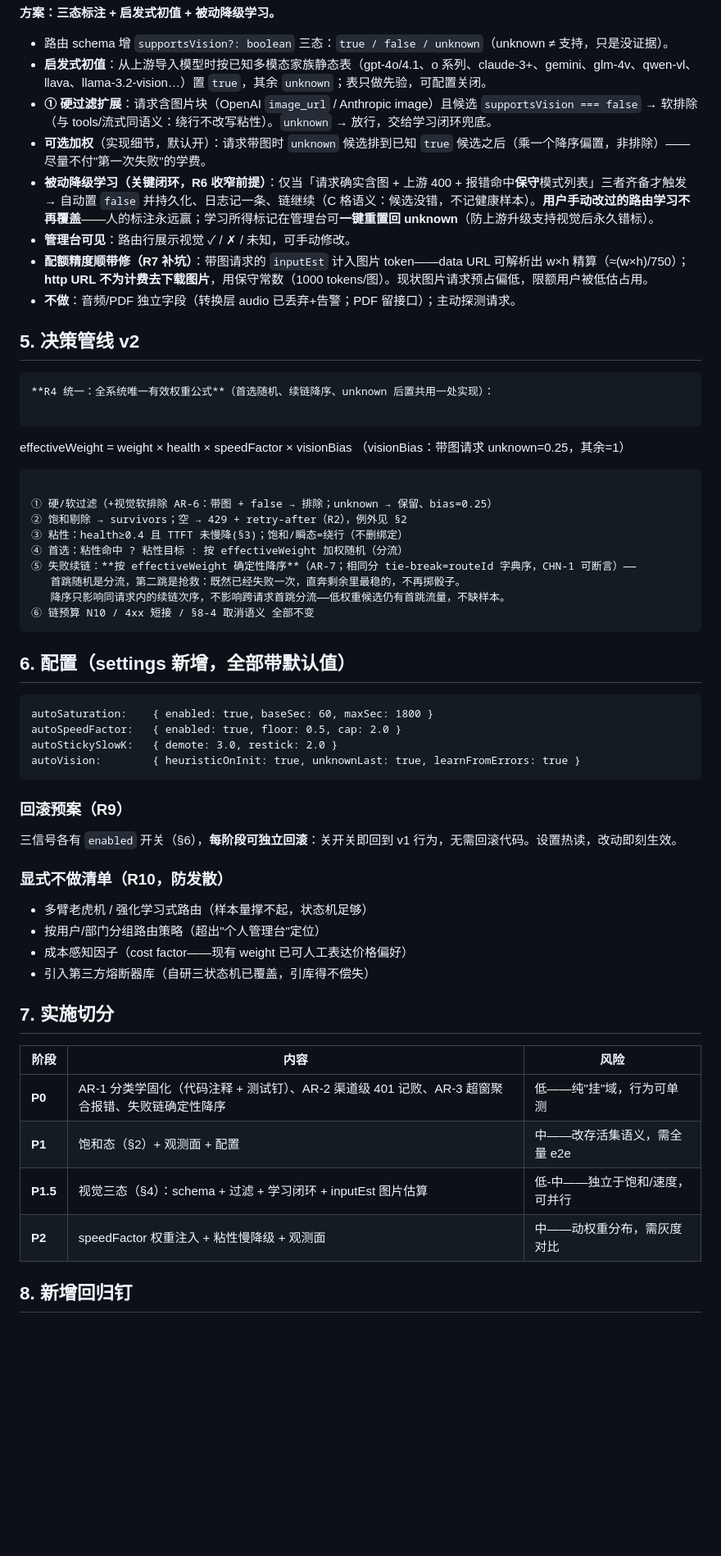
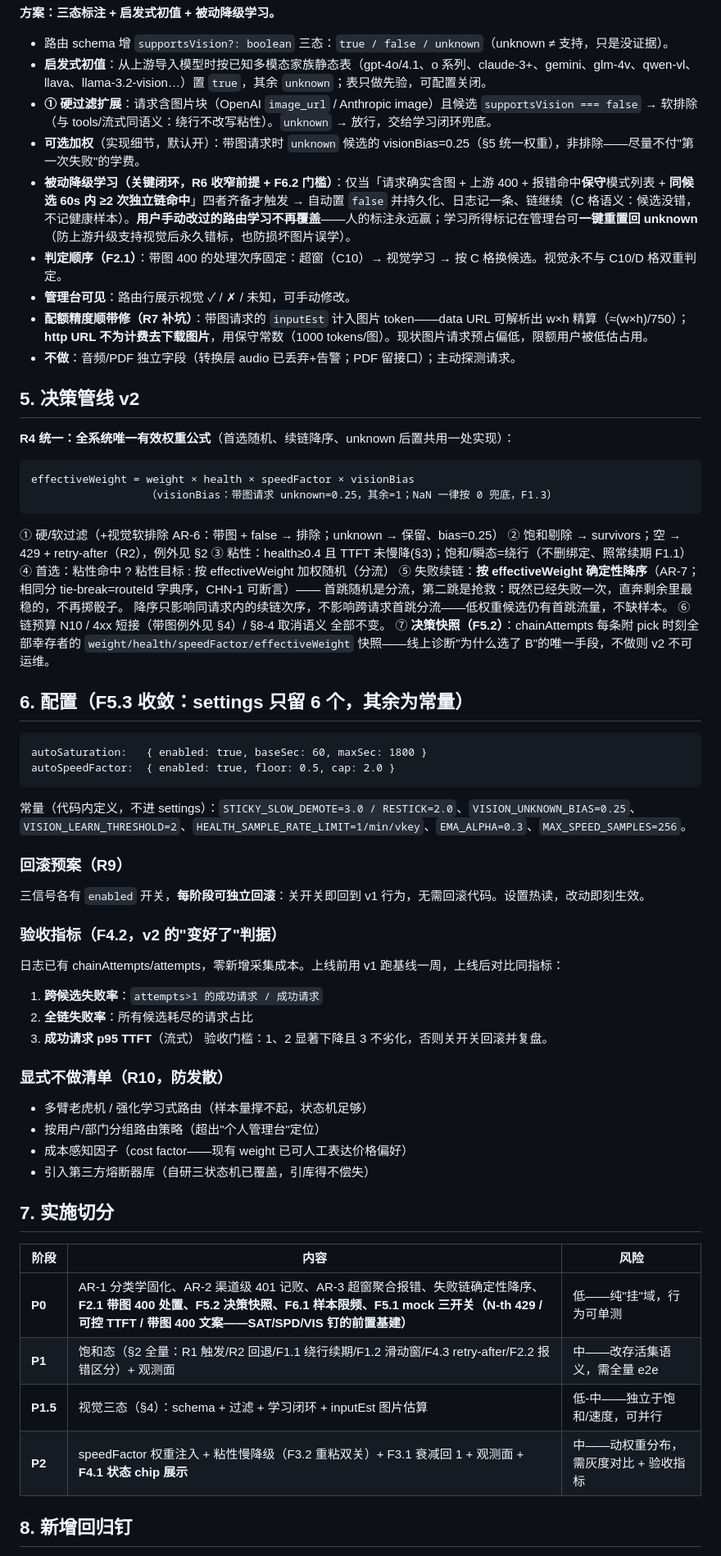
Before and after one commit to KeynoWu/own-api, a Markdown page: docs/auto-routing-v2-design.md, the part around one of its changes. Shown at 82% size. GitHub-like rendering; blank space fills up the shorter version.

````diff
--- a/docs/auto-routing-v2-design.md
+++ b/docs/auto-routing-v2-design.md
@@ -73,44 +80,52 @@ v1 的问题：健康分一个信号被迫回答三个问题，答案是哪个
 - 路由 schema 增 `supportsVision?: boolean` 三态：`true / false / unknown`（unknown ≠ 支持，只是没证据）。
 - **启发式初值**：从上游导入模型时按已知多模态家族静态表（gpt-4o/4.1、o 系列、claude-3+、gemini、glm-4v、qwen-vl、llava、llama-3.2-vision…）置 `true`，其余 `unknown`；表只做先验，可配置关闭。
 - **① 硬过滤扩展**：请求含图片块（OpenAI `image_url` / Anthropic image）且候选 `supportsVision === false` → 软排除（与 tools/流式同语义：绕行不改写粘性）。`unknown` → 放行，交给学习闭环兜底。
-- **可选加权**（实现细节，默认开）：请求带图时 `unknown` 候选排到已知 `true` 候选之后（乘一个降序偏置，非排除）——尽量不付"第一次失败"的学费。
-- **被动降级学习（关键闭环，R6 收窄前提）**：仅当「请求确实含图 + 上游 400 + 报错命中**保守**模式列表」三者齐备才触发 → 自动置 `false` 并持久化、日志记一条、链继续（C 格语义：候选没错，不记健康样本）。**用户手动改过的路由学习不再覆盖**——人的标注永远赢；学习所得标记在管理台可**一键重置回 unknown**（防上游升级支持视觉后永久错标）。
+- **可选加权**（实现细节，默认开）：带图请求时 `unknown` 候选的 visionBias=0.25（§5 统一权重），非排除——尽量不付"第一次失败"的学费。
+- **被动降级学习（关键闭环，R6 收窄前提 + F6.2 门槛）**：仅当「请求确实含图 + 上游 400 + 报错命中**保守**模式列表 + **同候选 60s 内 ≥2 次独立链命中**」四者齐备才触发 → 自动置 `false` 并持久化、日志记一条、链继续（C 格语义：候选没错，不记健康样本）。**用户手动改过的路由学习不再覆盖**——人的标注永远赢；学习所得标记在管理台可**一键重置回 unknown**（防上游升级支持视觉后永久错标，也防损坏图片误学）。
+- **判定顺序（F2.1）**：带图 400 的处理次序固定：超窗（C10）→ 视觉学习 → 按 C 格换候选。视觉永不与 C10/D 格双重判定。
 - **管理台可见**：路由行展示视觉 ✓ / ✗ / 未知，可手动修改。
 - **配额精度顺带修（R7 补坑）**：带图请求的 `inputEst` 计入图片 token——data URL 可解析出 w×h 精算（≈(w×h)/750）；**http URL 不为计费去下载图片**，用保守常数（1000 tokens/图）。现状图片请求预占偏低，限额用户被低估占用。
 - **不做**：音频/PDF 独立字段（转换层 audio 已丢弃+告警；PDF 留接口）；主动探测请求。
 
 ## 5. 决策管线 v2
 
-```
 **R4 统一：全系统唯一有效权重公式**（首选随机、续链降序、unknown 后置共用一处实现）：
 
 ```
 effectiveWeight = weight × health × speedFactor × visionBias
-                  （visionBias：带图请求 unknown=0.25，其余=1）
+                  （visionBias：带图请求 unknown=0.25，其余=1；NaN 一律按 0 兜底，F1.3）
 ```
 
 ① 硬/软过滤（+视觉软排除 AR-6：带图 + false → 排除；unknown → 保留、bias=0.25）
 ② 饱和剔除 → survivors；空 → 429 + retry-after（R2），例外见 §2
-③ 粘性：health≥0.4 且 TTFT 未慢降(§3)；饱和/瞬态=绕行（不删绑定）
+③ 粘性：health≥0.4 且 TTFT 未慢降(§3)；饱和/瞬态=绕行（不删绑定、照常续期 F1.1）
 ④ 首选：粘性命中 ? 粘性目标 : 按 effectiveWeight 加权随机（分流）
 ⑤ 失败续链：**按 effectiveWeight 确定性降序**（AR-7；相同分 tie-break=routeId 字典序，CHN-1 可断言）——
    首跳随机是分流，第二跳是抢救：既然已经失败一次，直奔剩余里最稳的，不再掷骰子。
    降序只影响同请求内的续链次序，不影响跨请求首跳分流——低权重候选仍有首跳流量，不缺样本。
-⑥ 链预算 N10 / 4xx 短接 / §8-4 取消语义 全部不变
+⑥ 链预算 N10 / 4xx 短接（带图例外见 §4）/ §8-4 取消语义 全部不变。
+⑦ **决策快照（F5.2）**：chainAttempts 每条附 pick 时刻全部幸存者的 `weight/health/speedFactor/effectiveWeight` 快照——线上诊断"为什么选了 B"的唯一手段，不做则 v2 不可运维。
+
+## 6. 配置（F5.3 收敛：settings 只留 6 个，其余为常量）
+
+```
+autoSaturation:   { enabled: true, baseSec: 60, maxSec: 1800 }
+autoSpeedFactor:  { enabled: true, floor: 0.5, cap: 2.0 }
 ```
 
-## 6. 配置（settings 新增，全部带默认值）
-
-```
-autoSaturation:    { enabled: true, baseSec: 60, maxSec: 1800 }
-autoSpeedFactor:   { enabled: true, floor: 0.5, cap: 2.0 }
-autoStickySlowK:   { demote: 3.0, restick: 2.0 }
-autoVision:        { heuristicOnInit: true, unknownLast: true, learnFromErrors: true }
-```
+常量（代码内定义，不进 settings）：`STICKY_SLOW_DEMOTE=3.0 / RESTICK=2.0`、`VISION_UNKNOWN_BIAS=0.25`、`VISION_LEARN_THRESHOLD=2`、`HEALTH_SAMPLE_RATE_LIMIT=1/min/vkey`、`EMA_ALPHA=0.3`、`MAX_SPEED_SAMPLES=256`。
 
 ### 回滚预案（R9）
 
-三信号各有 `enabled` 开关（§6），**每阶段可独立回滚**：关开关即回到 v1 行为，无需回滚代码。设置热读，改动即刻生效。
+三信号各有 `enabled` 开关，**每阶段可独立回滚**：关开关即回到 v1 行为，无需回滚代码。设置热读，改动即刻生效。
+
+### 验收指标（F4.2，v2 的"变好了"判据）
+
+日志已有 chainAttempts/attempts，零新增采集成本。上线前用 v1 跑基线一周，上线后对比同指标：
+1. **跨候选失败率**：`attempts>1 的成功请求 / 成功请求`
+2. **全链失败率**：所有候选耗尽的请求占比
+3. **成功请求 p95 TTFT**（流式）
+验收门槛：1、2 显著下降且 3 不劣化，否则关开关回滚并复盘。
 
 ### 显式不做清单（R10，防发散）
 
@@ -123,10 +138,10 @@ autoVision:        { heuristicOnInit: true, unknownLast: true, learnFromErrors:
 
 | 阶段 | 内容 | 风险 |
 | --- | --- | --- |
-| **P0** | AR-1 分类学固化（代码注释 + 测试钉）、AR-2 渠道级 401 记败、AR-3 超窗聚合报错、失败链确定性降序 | 低——纯"挂"域，行为可单测 |
-| **P1** | 饱和态（§2）+ 观测面 + 配置 | 中——改存活集语义，需全量 e2e |
+| **P0** | AR-1 分类学固化、AR-2 渠道级 401 记败、AR-3 超窗聚合报错、失败链确定性降序、**F2.1 带图 400 处置、F5.2 决策快照、F6.1 样本限频、F5.1 mock 三开关（N-th 429 / 可控 TTFT / 带图 400 文案——SAT/SPD/VIS 钉的前置基建）** | 低——纯"挂"域，行为可单测 |
+| **P1** | 饱和态（§2 全量：R1 触发/R2 回退/F1.1 绕行续期/F1.2 滑动窗/F4.3 retry-after/F2.2 报错区分）+ 观测面 | 中——改存活集语义，需全量 e2e |
 | **P1.5** | 视觉三态（§4）：schema + 过滤 + 学习闭环 + inputEst 图片估算 | 低-中——独立于饱和/速度，可并行 |
-| **P2** | speedFactor 权重注入 + 粘性慢降级 + 观测面 | 中——动权重分布，需灰度对比 |
+| **P2** | speedFactor 权重注入 + 粘性慢降级（F3.2 重粘双关）+ F3.1 衰减回 1 + 观测面 + **F4.1 状态 chip 展示** | 中——动权重分布，需灰度对比 + 验收指标 |
 
 ## 8. 新增回归钉
 
````
Also changed, not shown: other parts of docs/auto-routing-v2-design.md (+37 -17 lines).
